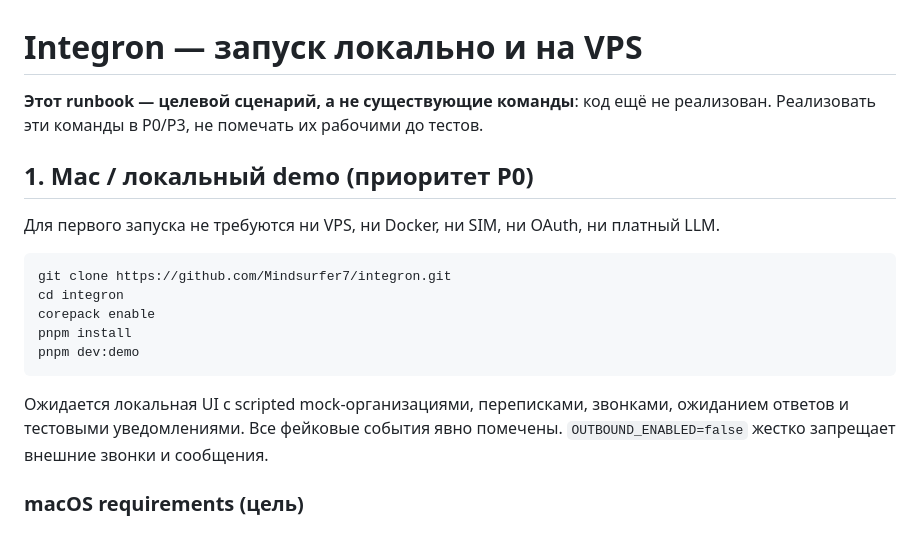
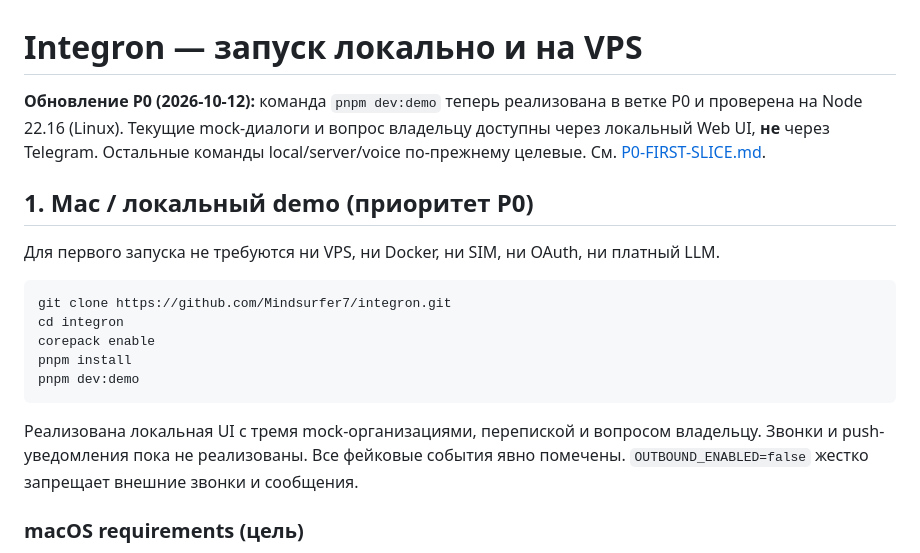
Before and after one commit to Mindsurfer7/integron, a Markdown page: docs/RUNBOOK.md, the part around the change. Rendered like a GitHub page.

````diff
--- a/docs/RUNBOOK.md
+++ b/docs/RUNBOOK.md
@@ -1,6 +1,6 @@
 # Integron — запуск локально и на VPS
 
-**Этот runbook — целевой сценарий, а не существующие команды**: код ещё не реализован. Реализовать эти команды в P0/P3, не помечать их рабочими до тестов.
+**Обновление P0 (2026-10-12):** команда `pnpm dev:demo` теперь реализована в ветке P0 и проверена на Node 22.16 (Linux). Текущие mock-диалоги и вопрос владельцу доступны через локальный Web UI, **не** через Telegram. Остальные команды local/server/voice по-прежнему целевые. См. [P0-FIRST-SLICE.md](P0-FIRST-SLICE.md).
 
 ## 1. Mac / локальный demo (приоритет P0)
 
@@ -14,7 +14,7 @@ pnpm install
 pnpm dev:demo
 ```
 
-Ожидается локальная UI с scripted mock-организациями, переписками, звонками, ожиданием ответов и тестовыми уведомлениями. Все фейковые события явно помечены. `OUTBOUND_ENABLED=false` жестко запрещает внешние звонки и сообщения.
+Реализована локальная UI с тремя mock-организациями, перепиской и вопросом владельцу. Звонки и push-уведомления пока не реализованы. Все фейковые события явно помечены. `OUTBOUND_ENABLED=false` жестко запрещает внешние звонки и сообщения.
 
 ### macOS requirements (цель)
 
````
Also changed, not shown: README.md (+13 -0 lines), docs/P0-FIRST-SLICE.md (added, +52 -0 lines).
